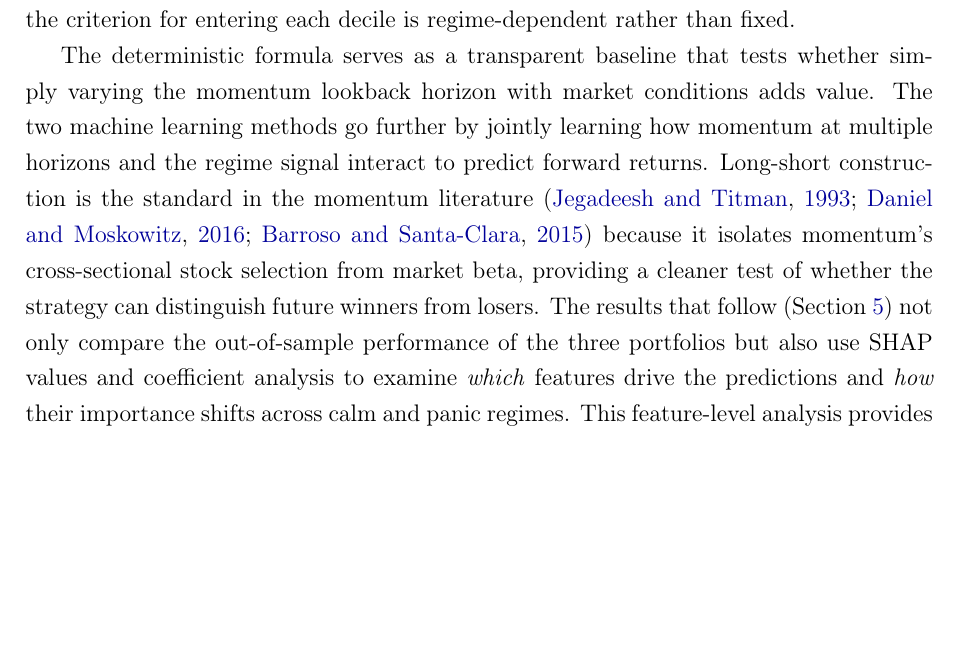
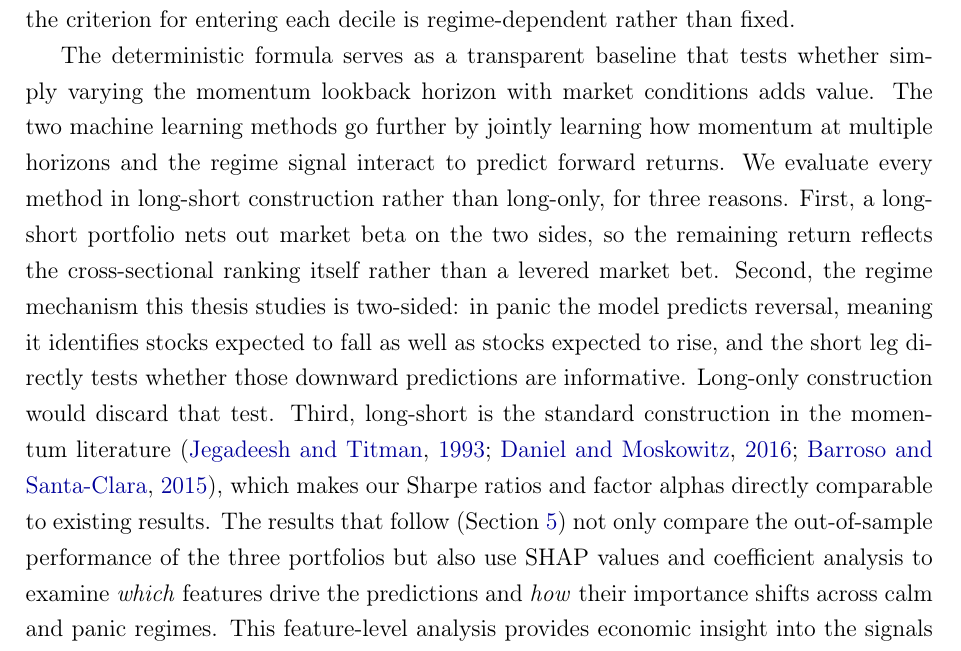
Before and after one commit to giladgang/momentum_regime, a LaTeX paper (main.tex, which reads latex/methodology.tex): part of page 25 of 72, cut so that both start at the same text, the shorter picture padded with empty space. Compiled offline with pdfLaTeX.

Commit message:
Expand long-short rationale in Stage 2 methodology
One-liner becomes three reasons: (1) L/S nets out market beta so the
residual reflects cross-sectional ranking not levered market exposure;
(2) the regime mechanism is two-sided -- panic reversal predictions
include stocks expected to fall, which long-only would not test; (3)
matches the construction used in Jegadeesh-Titman, D&M, and
Barroso-Santa Clara, keeping Sharpes and factor alphas directly
comparable.

Co-Authored-By: Claude Opus 4.7 (1M context) <noreply@anthropic.com>

```diff
--- a/latex/methodology.tex
+++ b/latex/methodology.tex
@@ -246,7 +246,7 @@ The filtered regime probability $\pi_t^{\text{filter}}$ from Stage~1 provides a
 
 A key distinction from standard momentum strategies is worth emphasising. In the traditional approach \citep{JegadeeshTitman1993}, stocks are ranked directly by their raw trailing return at a fixed lookback, so the long leg always holds the stocks with the \emph{highest} momentum and the short leg holds the \emph{lowest}. Here, by contrast, stocks are ranked by their predicted forward return -- a learned function of multiple momentum horizons and the regime signal. Because the model learns which momentum \emph{level} is associated with future outperformance in a given market state, the long leg need not contain high-momentum stocks at all: in panic, the model may assign the highest predicted returns to stocks whose momentum is below the cross-sectional average at every horizon (Section~\ref{sec:panic}). The portfolio construction remains identical (top and bottom deciles), but the criterion for entering each decile is regime-dependent rather than fixed.
 
-The deterministic formula serves as a transparent baseline that tests whether simply varying the momentum lookback horizon with market conditions adds value. The two machine learning methods go further by jointly learning how momentum at multiple horizons and the regime signal interact to predict forward returns. Long-short construction is the standard in the momentum literature \citep{JegadeeshTitman1993, DanielMoskowitz2016, BarrosoSantaClara2015} because it isolates momentum's cross-sectional stock selection from market beta, providing a cleaner test of whether the strategy can distinguish future winners from losers. The results that follow (Section~\ref{sec:results}) not only compare the out-of-sample performance of the three portfolios but also use SHAP values and coefficient analysis to examine \emph{which} features drive the predictions and \emph{how} their importance shifts across calm and panic regimes. This feature-level analysis provides economic insight into the signals that distinguish regime-conditioned stock selection from standard momentum.
+The deterministic formula serves as a transparent baseline that tests whether simply varying the momentum lookback horizon with market conditions adds value. The two machine learning methods go further by jointly learning how momentum at multiple horizons and the regime signal interact to predict forward returns. We evaluate every method in long-short construction rather than long-only, for three reasons. First, a long-short portfolio nets out market beta on the two sides, so the remaining return reflects the cross-sectional ranking itself rather than a levered market bet. Second, the regime mechanism this thesis studies is two-sided: in panic the model predicts reversal, meaning it identifies stocks expected to fall as well as stocks expected to rise, and the short leg directly tests whether those downward predictions are informative. Long-only construction would discard that test. Third, long-short is the standard construction in the momentum literature \citep{JegadeeshTitman1993, DanielMoskowitz2016, BarrosoSantaClara2015}, which makes our Sharpe ratios and factor alphas directly comparable to existing results. The results that follow (Section~\ref{sec:results}) not only compare the out-of-sample performance of the three portfolios but also use SHAP values and coefficient analysis to examine \emph{which} features drive the predictions and \emph{how} their importance shifts across calm and panic regimes. This feature-level analysis provides economic insight into the signals that distinguish regime-conditioned stock selection from standard momentum.
 
 \subsubsection{Cross-Sectional Stock Selection Methods}\label{sec:methods}
 
```
Also changed, not shown: main.pdf.
